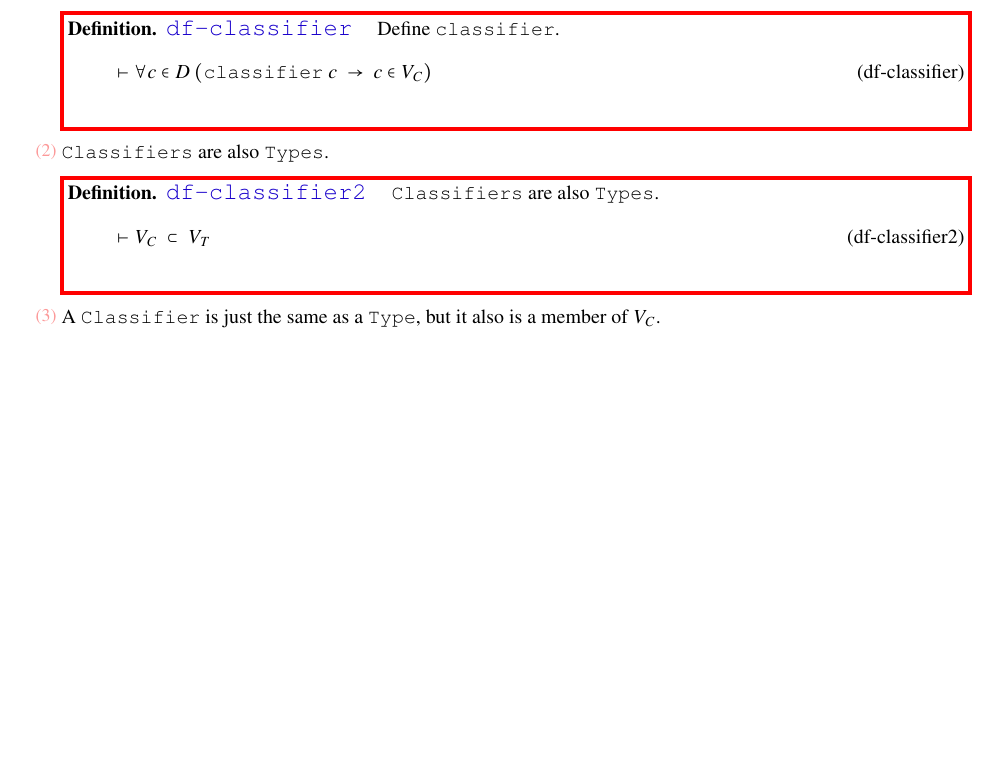
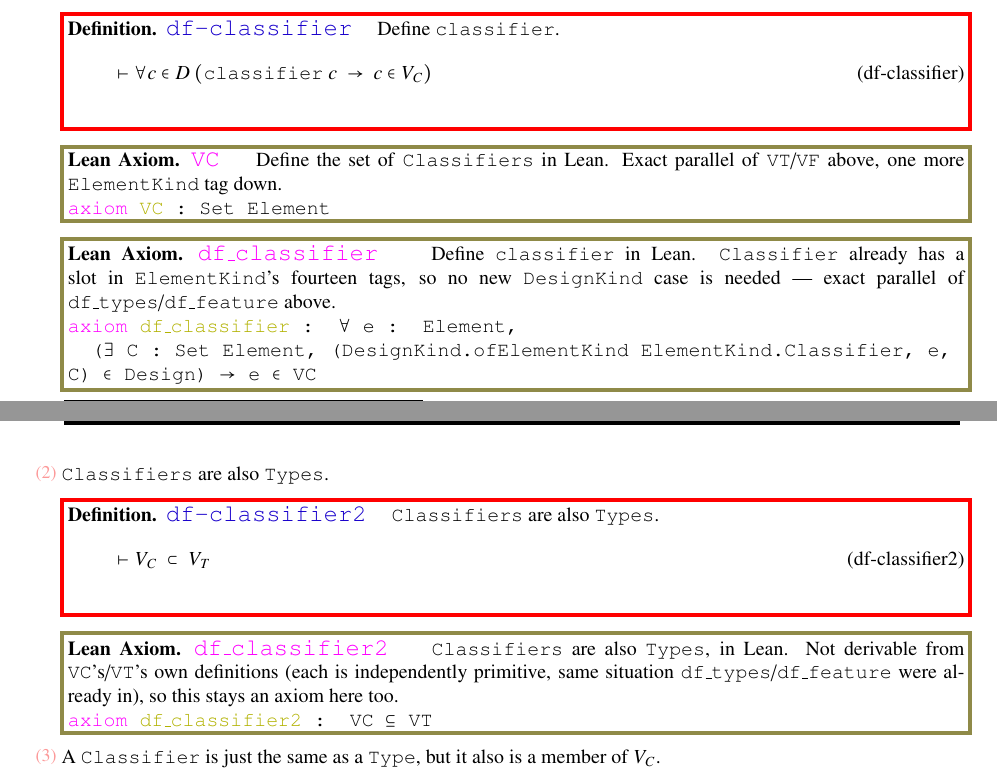
Before and after one commit to brlarson/SFS, a LaTeX thesis (Supplemental-Semantics/Main/Supplemental-Semantics.tex, which reads Supplemental-Semantics/Chapter/ClassifierSemantics.tex): part of page 57 of 310 before the commit and two parts of pages 57 and 58 of 311 after it, the two joined at a grey line, cut so that both start at the same text, the shorter picture padded with empty space. Compiled offline with pdfLaTeX.

Commit message:
Add Lean Axiom blocks for Classifiers Semantics (sec 2.5)
VC/df_classifier after df-classifier; df_classifier2 after
df-classifier2 -- transcribed verbatim from Lean4SFS/Core.lean.

Co-Authored-By: Claude Sonnet 5 <noreply@anthropic.com>

```diff
--- a/Supplemental-Semantics/Chapter/ClassifierSemantics.tex
+++ b/Supplemental-Semantics/Chapter/ClassifierSemantics.tex
@@ -18,12 +18,38 @@ Let $V_C$ be the set of all \texttt{Classifiers} in the design $D$:  $V_C \subse
 \end{align}
 \end{restatable}
 
+\begin{restatable}{leanaxiom}{VC}~\leanTitle{VC}~ Define the set of \texttt{Classifiers} in Lean. Exact
+parallel of \texttt{VT}/\texttt{VF} above, one more \texttt{ElementKind} tag down.
+
+\texttt{\textcolor{leancolor}{axiom} \textcolor{leanyellow}{VC} : Set Element}
+\label{VC}
+\end{restatable}
+
+\begin{restatable}{leanaxiom}{dfClassifierLean}~\leanTitle{df\_classifier}~ Define \texttt{classifier} in Lean.
+\texttt{Classifier} already has a slot in \texttt{ElementKind}'s fourteen tags, so no new \texttt{DesignKind}
+case is needed --- exact parallel of \texttt{df\_types}/\texttt{df\_feature} above.
+
+\texttt{\textcolor{leancolor}{axiom} \textcolor{leanyellow}{df\_classifier} : $\forall$ e : Element,}
+
+\texttt{~~($\exists$ C : Set Element, (DesignKind.ofElementKind ElementKind.Classifier, e, C) $\in$ Design) $\to$ e $\in$ VC}
+\label{df_classifier}
+\end{restatable}
+
 \pn \texttt{Classifiers} are also \texttt{Types}.
 
 \begin{restatable}{definition}{dfclassifier2} ~\blTitle{df-classifier2}~  \texttt{Classifiers} are also \texttt{Types}.
 \begin{align}
 \vdash V_C~\subset~V_T~\label{eq:df-classifier2}\tag{df-classifier2}
 \end{align}
+\end{restatable}
+
+\begin{restatable}{leanaxiom}{dfClassifier2Lean}~\leanTitle{df\_classifier2}~ \texttt{Classifiers} are also
+\texttt{Types}, in Lean. Not derivable from \texttt{VC}'s/\texttt{VT}'s own definitions (each is
+independently primitive, same situation \texttt{df\_types}/\texttt{df\_feature} were already in), so this
+stays an axiom here too.
+
+\texttt{\textcolor{leancolor}{axiom} \textcolor{leanyellow}{df\_classifier2} : VC $\subseteq$ VT}
+\label{df_classifier2}
 \end{restatable}
 
 \pn A \texttt{Classifier} is just the same as a \texttt{Type}, but it also is a member of $V_C$.
```
Also changed, not shown: Supplemental-Semantics/Main/Supplemental-Semantics.ind, 8 other files.
